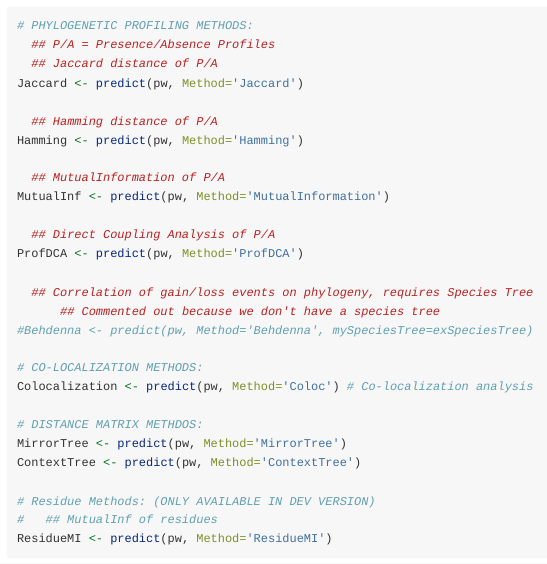
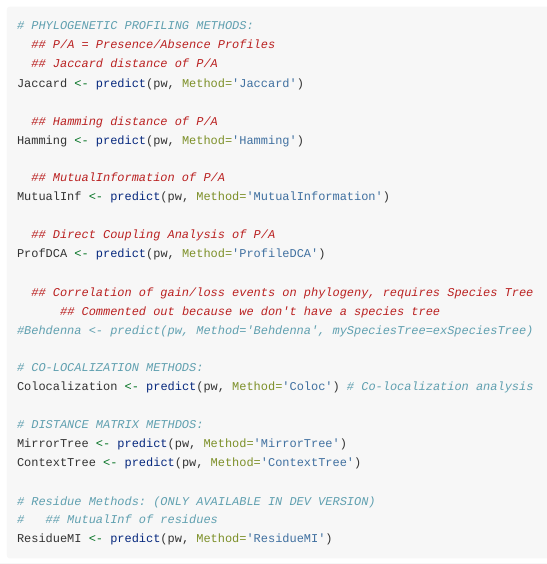
Before and after one commit to ahl27/CompGenomicsBioc2022, an R Markdown document (vignettes/CoevolutionNetworks.Rmd): the page in a window 1100 px wide, from 5730 px down. Rendered offline with R 4.5, knitr and Pandoc, with nearby package versions; some code elsewhere in the file could not run offline.

Commit message:
bugfix to coev networks notebook

```diff
--- a/vignettes/CoevolutionNetworks.Rmd
+++ b/vignettes/CoevolutionNetworks.Rmd
@@ -316,7 +316,7 @@ Hamming <- predict(pw, Method='Hamming')
 MutualInf <- predict(pw, Method='MutualInformation')
 
   ## Direct Coupling Analysis of P/A
-ProfDCA <- predict(pw, Method='ProfDCA')
+ProfDCA <- predict(pw, Method='ProfileDCA')
 
   ## Correlation of gain/loss events on phylogeny, requires Species Tree
       ## Commented out because we don't have a species tree
```
